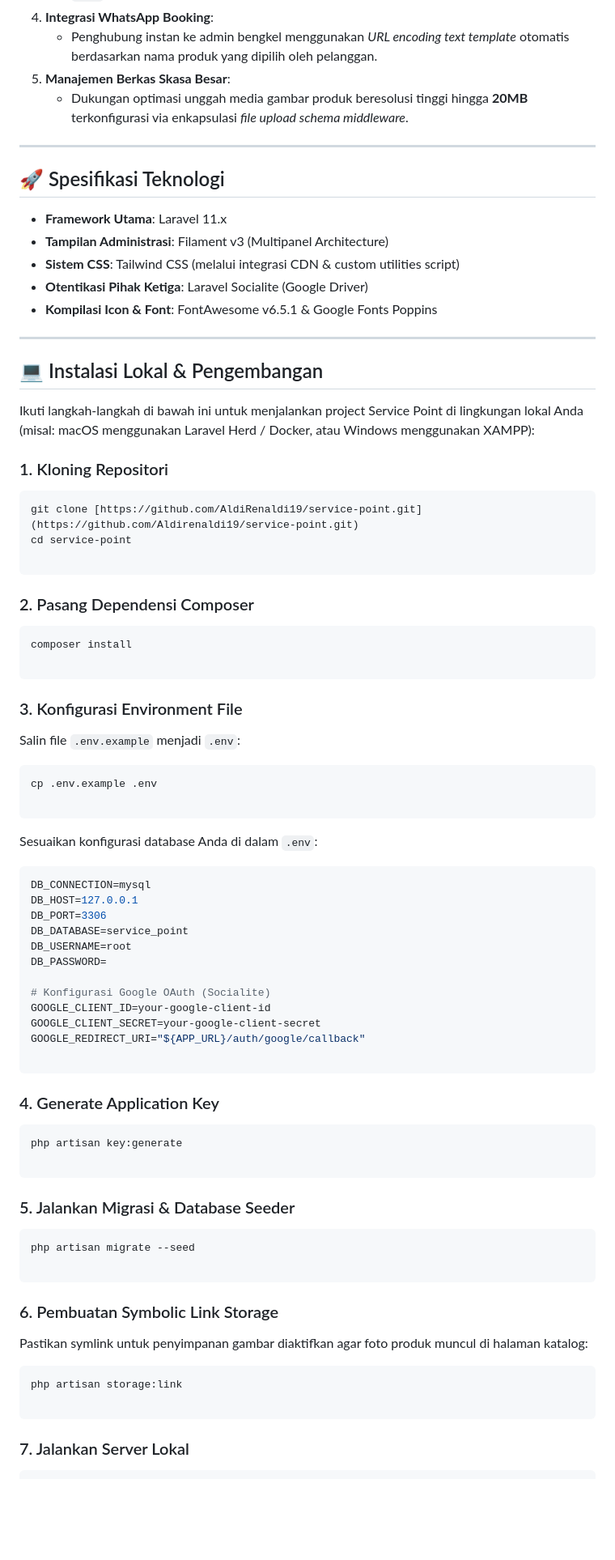
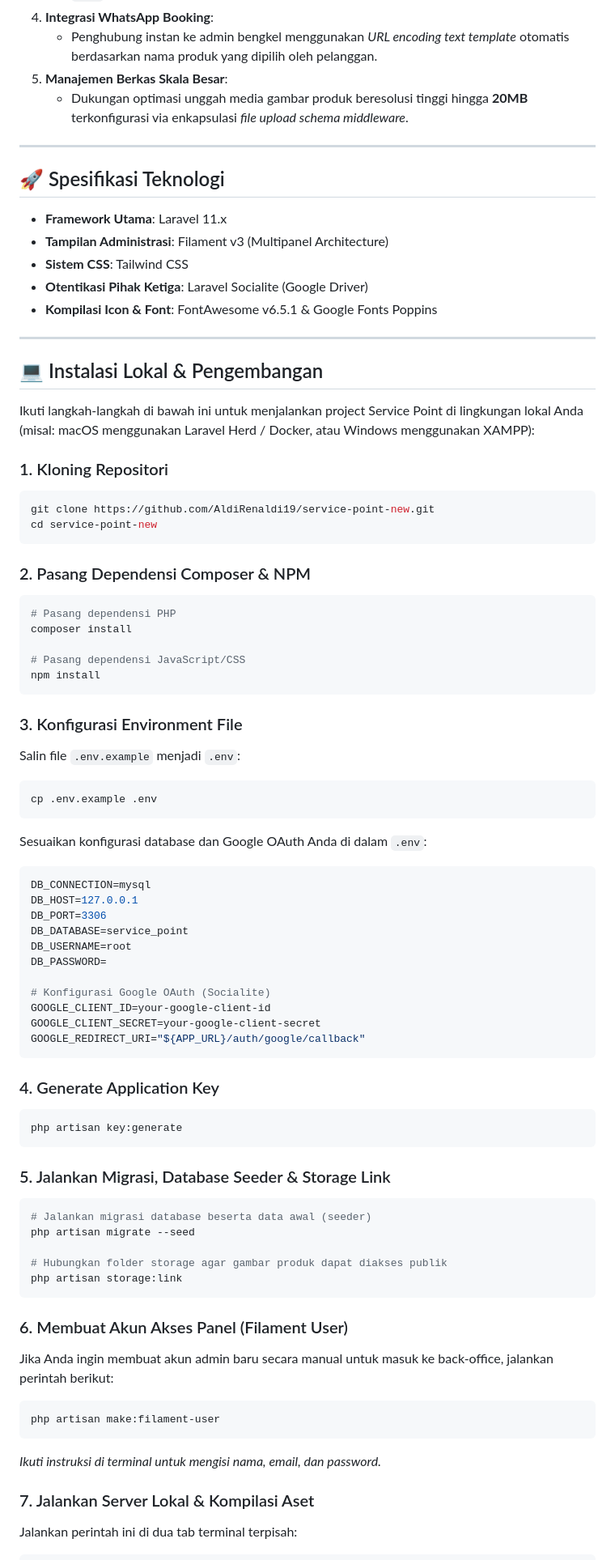
Before and after one commit to AldiRenaldi19/service-point-new, a Markdown page: README.md, the part around one of its changes. Shown at 81% size. Rendered like a GitHub page; blank space fills up the shorter version.

Commit message:
new readme

````diff
--- a/README.md
+++ b/README.md
@@ -34,7 +34,7 @@
    - Manajemen _Intended Redirect Path_ otomatis yang mengarahkan pengguna secara dinamis ke panel yang sesuai berdasarkan role di database (`super_admin`/`admin` -> `/admin`, `staff` -> `/app`).
 4. **Integrasi WhatsApp Booking**:
    - Penghubung instan ke admin bengkel menggunakan _URL encoding text template_ otomatis berdasarkan nama produk yang dipilih oleh pelanggan.
-5. **Manajemen Berkas Skasa Besar**:
+5. **Manajemen Berkas Skala Besar**:
    - Dukungan optimasi unggah media gambar produk beresolusi tinggi hingga **20MB** terkonfigurasi via enkapsulasi _file upload schema middleware_.
 
 ---
@@ -43,7 +43,7 @@
 
 - **Framework Utama**: Laravel 11.x
 - **Tampilan Administrasi**: Filament v3 (Multipanel Architecture)
-- **Sistem CSS**: Tailwind CSS (melalui integrasi CDN & custom utilities script)
+- **Sistem CSS**: Tailwind CSS
 - **Otentikasi Pihak Ketiga**: Laravel Socialite (Google Driver)
 - **Kompilasi Icon & Font**: FontAwesome v6.5.1 & Google Fonts Poppins
 
@@ -56,16 +56,18 @@ Ikuti langkah-langkah di bawah ini untuk menjalankan project Service Point di li
 ### 1. Kloning Repositori
 
 ```bash
-git clone [https://github.com/AldiRenaldi19/service-point.git](https://github.com/Aldirenaldi19/service-point.git)
-cd service-point
-
+git clone https://github.com/AldiRenaldi19/service-point-new.git
+cd service-point-new
 ```
 
-### 2. Pasang Dependensi Composer
+### 2. Pasang Dependensi Composer & NPM
 
 ```bash
+# Pasang dependensi PHP
 composer install
 
+# Pasang dependensi JavaScript/CSS
+npm install
 ```
 
 ### 3. Konfigurasi Environment File
@@ -74,10 +76,9 @@ Salin file `.env.example` menjadi `.env`:
 
 ```bash
 cp .env.example .env
-
 ```
 
-Sesuaikan konfigurasi database Anda di dalam `.env`:
+Sesuaikan konfigurasi database dan Google OAuth Anda di dalam `.env`:
 
 ```env
 DB_CONNECTION=mysql
@@ -91,32 +92,36 @@ DB_PASSWORD=
 GOOGLE_CLIENT_ID=your-google-client-id
 GOOGLE_CLIENT_SECRET=your-google-client-secret
 GOOGLE_REDIRECT_URI="${APP_URL}/auth/google/callback"
-
 ```
 
 ### 4. Generate Application Key
 
 ```bash
 php artisan key:generate
-
 ```
 
-### 5. Jalankan Migrasi & Database Seeder
+### 5. Jalankan Migrasi, Database Seeder & Storage Link
 
 ```bash
+# Jalankan migrasi database beserta data awal (seeder)
 php artisan migrate --seed
 
+# Hubungkan folder storage agar gambar produk dapat diakses publik
+php artisan storage:link
 ```
 
-### 6. Pembuatan Symbolic Link Storage
+### 6. Membuat Akun Akses Panel (Filament User)
 
-Pastikan symlink untuk penyimpanan gambar diaktifkan agar foto produk muncul di halaman katalog:
+Jika Anda ingin membuat akun admin baru secara manual untuk masuk ke back-office, jalankan perintah berikut:
 
 ```bash
-php artisan storage:link
-
+php artisan make:filament-user
 ```
 
-### 7. Jalankan Server Lokal
+_Ikuti instruksi di terminal untuk mengisi nama, email, dan password._
+
+### 7. Jalankan Server Lokal & Kompilasi Aset
+
+Jalankan perintah ini di dua tab terminal terpisah:
 
 ```bash
````
Also changed, not shown: other parts of README.md (+15 -12 lines).
